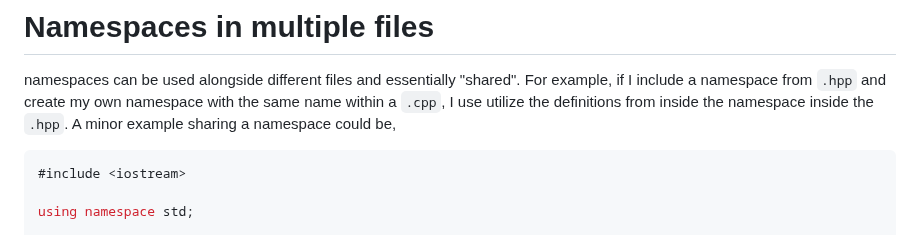
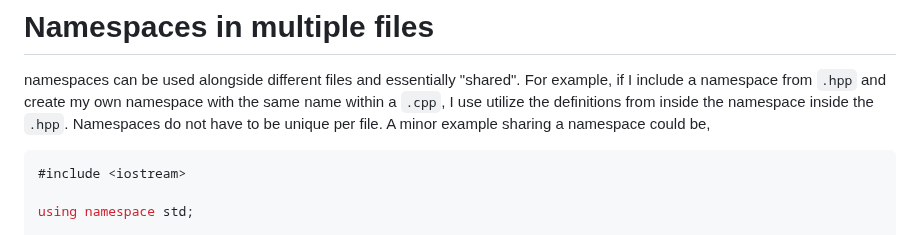
Before and after one commit to michaelrausch/Notes, a Markdown page: Cpp/Notes/namespace.md, the part around the change. Rendered like a GitHub page.

````diff
--- a/Cpp/Notes/namespace.md
+++ b/Cpp/Notes/namespace.md
@@ -128,8 +128,8 @@ cout << NS2::m; << endl;
 
 namespaces can be used alongside different files and essentially "shared". For example, if I include a
 namespace from `.hpp` and create my own namespace with the same name within a `.cpp`, I use utilize
-the definitions from inside the namespace inside the `.hpp`. A minor example sharing a namespace could
-be,
+the definitions from inside the namespace inside the `.hpp`. Namespaces do not have to be unique per
+file. A minor example sharing a namespace could be,
 
 ```C++
 #include <iostream>
````
